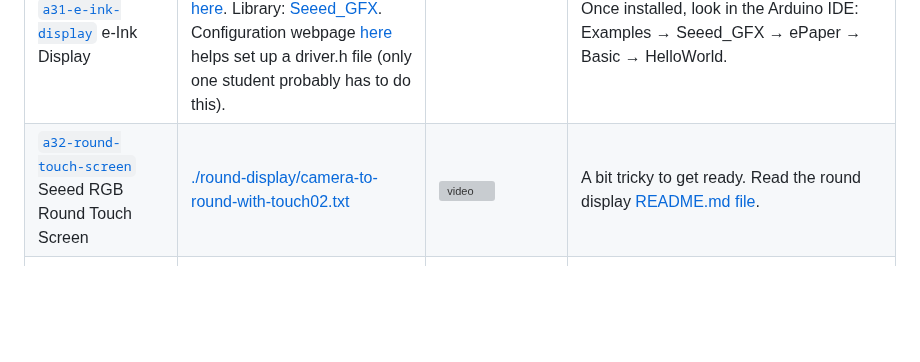
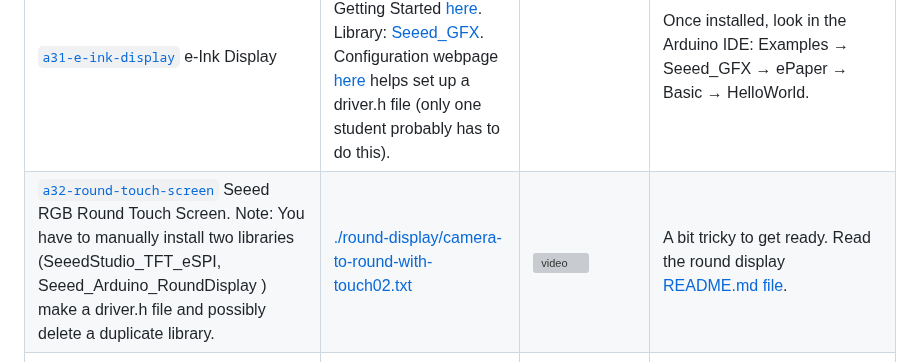
Before and after one commit to hpssjellis/maker100-leaders-robotics, a Markdown page: README.md, the part around the change. Rendered like a GitHub page; blank space fills up the shorter version; grey boxes are pictures that could not be loaded.

```diff
--- a/README.md
+++ b/README.md
@@ -172,7 +172,7 @@ For the full curriculum actuators reference see [maker100-curriculum Actuators](
 | <a name="a29-grayscale-oled" href="README.md#a29-grayscale-oled">`a29-grayscale-oled`</a> XIAO ESP32S3 Waveshare Greyscale OLED | [seeed-waveshare-grayscale-oled.ino](seeed-sketches/seeed-waveshare-grayscale-oled.ino) | [![video](https://img.youtube.com/vi/p4cxKxLqy3g/hqdefault.jpg)](https://www.youtube.com/watch?v=p4cxKxLqy3g&list=PL57Dnr1H_egt9XmHjfcyRR4YCo3eGrZwQ&index=11&pp=iAQB) | Get the Grayscale Waveshare 128×128 OLED working. |
 | <a name="a30-cam-grayscale-oled" href="README.md#a30-cam-grayscale-oled">`a30-cam-grayscale-oled`</a> XIAO ESP32S3 Camera 96×96 to Waveshare Greyscale OLED | [seeed-camera-grayscale-waveshare-oled.ino](seeed-sketches/seeed-camera-grayscale-waveshare-oled.ino) | [![video](https://img.youtube.com/vi/l0H5UnE7HRc/hqdefault.jpg)](https://www.youtube.com/watch?v=l0H5UnE7HRc&list=PL57Dnr1H_egt9XmHjfcyRR4YCo3eGrZwQ&index=12&pp=iAQB) | Get the XIAO Camera working with the Grayscale Waveshare 128×128 OLED. Note: The camera can do much better resolution than 96×96, but that is one of the best resolutions for Machine Learning. |
 | <a name="a31-e-ink-display" href="README.md#a31-e-ink-display">`a31-e-ink-display`</a> e-Ink Display | New displays with ESP32S3 driver board. Getting Started [here](https://wiki.seeedstudio.com/epaper_ee04/). Library: [Seeed_GFX](https://github.com/Seeed-Studio/Seeed_GFX). Configuration webpage [here](https://seeed-studio.github.io/Seeed_GFX/) helps set up a driver.h file (only one student probably has to do this). | | Once installed, look in the Arduino IDE: Examples → Seeed_GFX → ePaper → Basic → HelloWorld. |
-| <a name="a32-round-touch-screen" href="README.md#a32-round-touch-screen">`a32-round-touch-screen`</a> Seeed RGB Round Touch Screen | [./round-display/camera-to-round-with-touch02.txt](./round-display/camera-to-round-with-touch02.txt) | [![video](https://img.youtube.com/vi/SvW3U7YzV0Y/hqdefault.jpg)](https://www.youtube.com/watch?v=SvW3U7YzV0Y&list=PL57Dnr1H_egv1FVzAcCZVeANJMs3Hta05&index=16) | A bit tricky to get ready. Read the round display [README.md file](https://github.com/hpssjellis/maker100-xiaoML-kit/tree/main/round-display/README.md). |
+| <a name="a32-round-touch-screen" href="README.md#a32-round-touch-screen">`a32-round-touch-screen`</a> Seeed RGB Round Touch Screen. Note: You have to manually install two libraries (SeeedStudio_TFT_eSPI,  Seeed_Arduino_RoundDisplay ) make a driver.h file and possibly delete a duplicate library. | [./round-display/camera-to-round-with-touch02.txt](./round-display/camera-to-round-with-touch02.txt) | [![video](https://img.youtube.com/vi/SvW3U7YzV0Y/hqdefault.jpg)](https://www.youtube.com/watch?v=SvW3U7YzV0Y&list=PL57Dnr1H_egv1FVzAcCZVeANJMs3Hta05&index=16) | A bit tricky to get ready. Read the round display [README.md file](https://github.com/hpssjellis/maker100-xiaoML-kit/tree/main/round-display/README.md). |
 | <a name="a33-pcb-board" href="README.md#a33-pcb-board">`a33-pcb-board`</a> PCB Board Build using [easyEDA](https://easyeda.com/) | Great starter tutorial to make a PCB with a battery holder, resistor and light: [![video](https://img.youtube.com/vi/gjPNYMRA0m8/hqdefault.jpg)](https://www.youtube.com/watch?v=gjPNYMRA0m8&list=PLbKMtvtYbdPMZfzGuVTdc0MWKrFvU4nsu&index=2) | | This short video works well even for animation students — they can follow it quickly to make their own board using easyEDA. |
 | <a name="a34-lidar" href="README.md#a34-lidar">`a34-lidar`</a> Lidar Basics | [seeed-lidar-serial.ino](seeed-sketches/seeed-lidar-serial.ino) IMPORTANT: on the Lidar, GND is the yellow wire! Needs 5V to run. Connect the green wire to XIAO ESP32S3 RX (D7) to receive data. | | Try the first code to see if the Lidar works over the serial monitor, then try the second code below. |
 | <a name="a35-lidar-grayscale-oled" href="README.md#a35-lidar-grayscale-oled">`a35-lidar-grayscale-oled`</a> Lidar with Grayscale OLED | [seeed-lidar-oled.ino](seeed-sketches/seeed-lidar-oled.ino) IMPORTANT: on the Lidar, GND is the yellow wire! Both Lidar and OLED need 5V. Connect green wire to XIAO RX (D7). Grayscale OLED connections in the code: red 5V, GND to GND, blue D10, yellow D8, green D0, orange D1. | ![lidar-oled](https://github.com/hpssjellis/maker100-eco/assets/5605614/ac08d4cb-ec1f-46a5-8dec-737eb237dc4b) | [D100 lidar datasheet](https://github.com/ldrobotSensorTeam/DeveloperKit/blob/master/D100Kit.md) |
```
